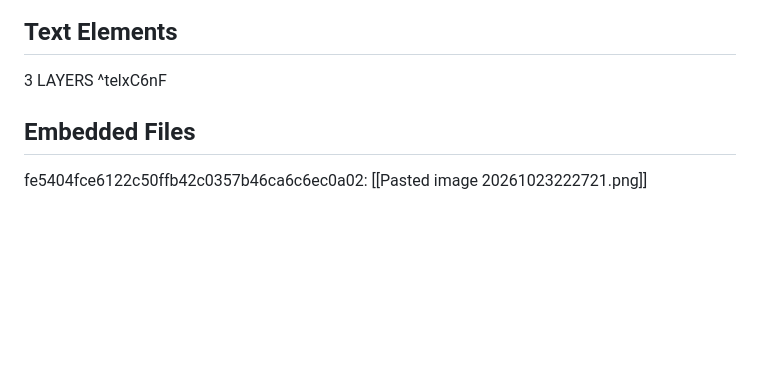
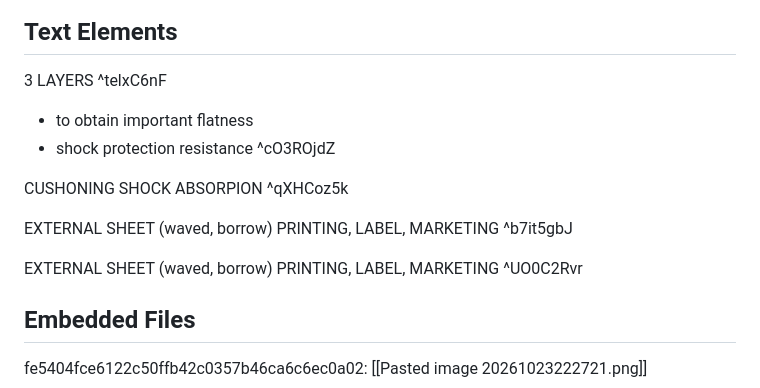
Before and after one commit to OfficialMatteoPiras/ManagementEngineering, a Markdown page: Excalidraw/Drawing 2026-10-23 22.16.49.excalidraw.md, the part around one of its changes. Rendered like a GitHub page; blank space fills up the shorter version.

Commit message:
vault backup: 2026-10-23 22:36:10 | hostname: Matteo404 | # files: 1 | files: M Excalidraw/Drawing 2026-10-23 22.16.49.excalidraw.md

```diff
--- a/Excalidraw/Drawing 2026-10-23 22.16.49.excalidraw.md
+++ b/Excalidraw/Drawing 2026-10-23 22.16.49.excalidraw.md
@@ -11,6 +11,23 @@ tags: [excalidraw]
 
 ## Text Elements
 3 LAYERS ^telxC6nF
+
+- to obtain important flatness
+- shock protection resistance ^cO3ROjdZ
+
+CUSHONING
+SHOCK
+ABSORPION ^qXHCoz5k
+
+EXTERNAL SHEET (waved, borrow)
+PRINTING,
+LABEL,
+MARKETING ^b7it5gbJ
+
+EXTERNAL SHEET (waved, borrow)
+PRINTING,
+LABEL,
+MARKETING ^UO0C2Rvr
 
 ## Embedded Files
 fe5404fce6122c50ffb42c0357b46ca6c6ec0a02: [[Pasted image 20261023222721.png]]
```
Also changed, not shown: other parts of Excalidraw/Drawing 2026-10-23 22.16.49.excalidraw.md (+44 -16 lines).
